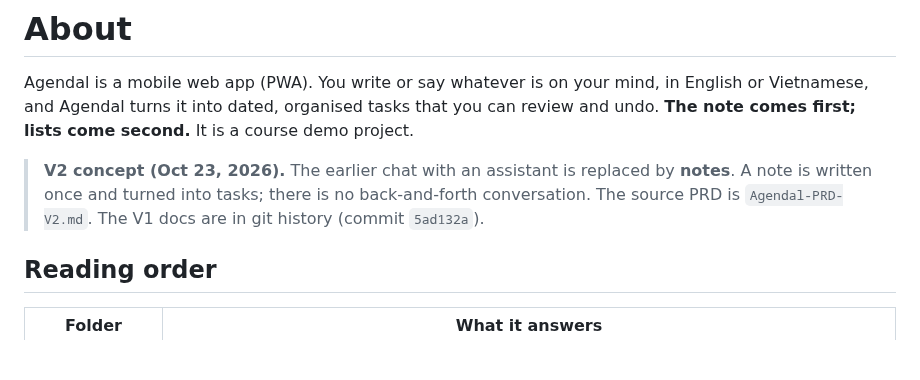
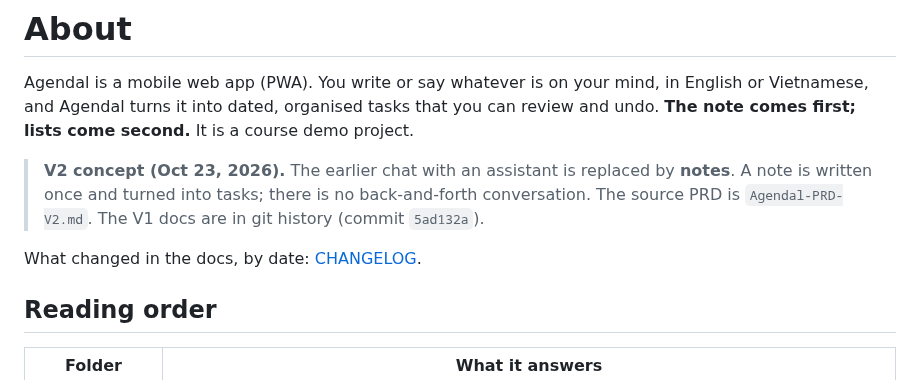
Before and after one commit to 02bbits/Agendal, a Markdown page: docs/README.md, the part around the change. Drawn GitHub-style; blank space fills up the shorter version.

Commit message:
docs: add a dated changelog of docs changes

```diff
--- a/docs/README.md
+++ b/docs/README.md
@@ -3,6 +3,8 @@
 Agendal is a mobile web app (PWA). You write or say whatever is on your mind, in English or Vietnamese, and Agendal turns it into dated, organised tasks that you can review and undo. **The note comes first; lists come second.** It is a course demo project.
 
 > **V2 concept (Oct 23, 2026).** The earlier chat with an assistant is replaced by **notes**. A note is written once and turned into tasks; there is no back-and-forth conversation. The source PRD is `Agendal-PRD-V2.md`. The V1 docs are in git history (commit `5ad132a`).
+
+What changed in the docs, by date: [CHANGELOG](CHANGELOG.md).
 
 ## Reading order
 
```
Also changed, not shown: docs/CHANGELOG.md (added, +29 -0 lines).
